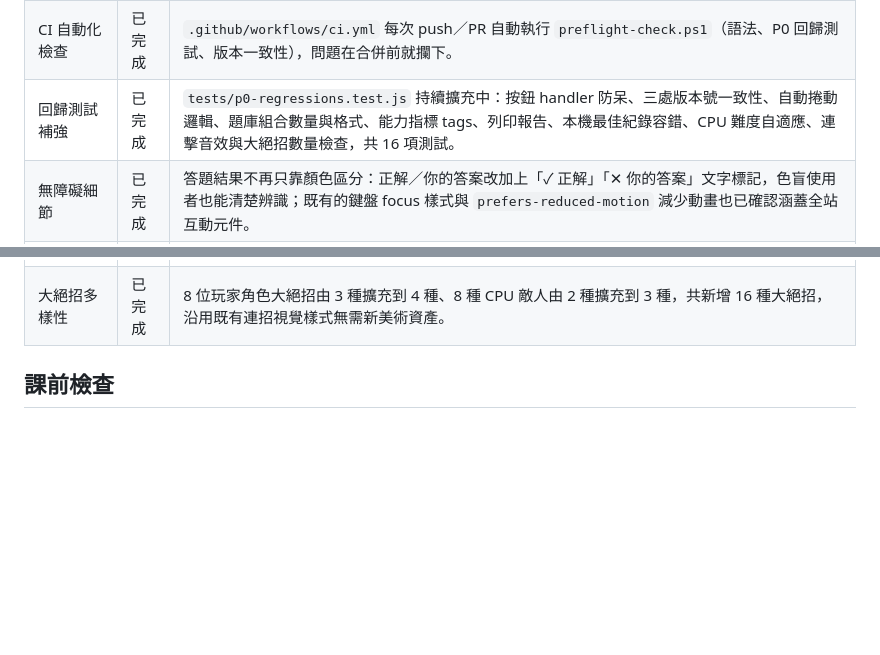
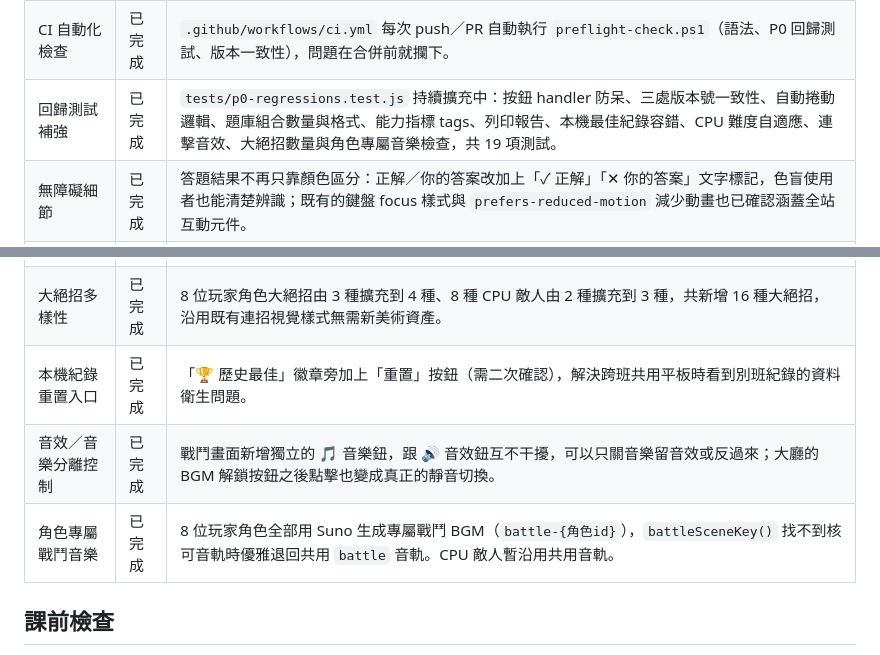
Before and after one commit to cagoooo/smes-it-quiz-battle, a Markdown page: README.md, 2 parts joined by grey strips. Rendered like a GitHub page; blank space fills up the shorter version.

Commit message:
📝 更新開發進度表，記錄本機紀錄重置、音效音樂分離與角色專屬音樂
反映本輪完成的三項工作：本機最佳紀錄重置入口、音效與背景音樂
分離控制、8 位角色全部完成 Suno 專屬戰鬥音樂。

```diff
--- a/README.md
+++ b/README.md
@@ -34,7 +34,7 @@
 | 線上發布 | 已完成 | GitHub Pages 自動發布。 |
 | PWA 安裝清單 | 已完成 | 新增 `manifest.webmanifest` 與 192/512/maskable 圖示、`apple-touch-icon`，平板／手機可「加到主畫面」變成全螢幕 App 圖示。 |
 | CI 自動化檢查 | 已完成 | `.github/workflows/ci.yml` 每次 push／PR 自動執行 `preflight-check.ps1`（語法、P0 回歸測試、版本一致性），問題在合併前就攔下。 |
-| 回歸測試補強 | 已完成 | `tests/p0-regressions.test.js` 持續擴充中：按鈕 handler 防呆、三處版本號一致性、自動捲動邏輯、題庫組合數量與格式、能力指標 tags、列印報告、本機最佳紀錄容錯、CPU 難度自適應、連擊音效與大絕招數量檢查，共 16 項測試。 |
+| 回歸測試補強 | 已完成 | `tests/p0-regressions.test.js` 持續擴充中：按鈕 handler 防呆、三處版本號一致性、自動捲動邏輯、題庫組合數量與格式、能力指標 tags、列印報告、本機最佳紀錄容錯、CPU 難度自適應、連擊音效、大絕招數量與角色專屬音樂檢查，共 19 項測試。 |
 | 無障礙細節 | 已完成 | 答題結果不再只靠顏色區分：正解／你的答案改加上「✓ 正解」「✕ 你的答案」文字標記，色盲使用者也能清楚辨識；既有的鍵盤 focus 樣式與 `prefers-reduced-motion` 減少動畫也已確認涵蓋全站互動元件。 |
 | 能力指標篩選複習 | 已完成 | 結算畫面依課綱能力指標（網路安全與隱私／運算思維／數位公民與AI素養／資訊應用與合作）分組錯題，顯示各指標錯題數並可只複習單一指標，方便老師針對迷思概念加強教學。 |
 | 可列印本局報告 | 已完成 | 結算畫面新增「🖨️ 列印本局報告」按鈕，用 `window.print()` + `@media print` 呈現黑白可讀版面，方便老師課後列印或投影全班討論。 |
@@ -42,6 +42,9 @@
 | CPU 難度自適應 | 已完成 | 追蹤玩家最近 4 題答題結果，連續答對時小幅調高 CPU 命中率、連續答錯時調低，表現持平則不調整，讓不同程度的學生都能維持合適的挑戰感。 |
 | 音效細緻化 | 已完成 | 答對音效隨連擊數微幅升 Key（上限連擊 x6），能量條剛充滿時播放專屬提示音，純用既有 Web Audio 合成音實作，無新增音檔成本。 |
 | 大絕招多樣性 | 已完成 | 8 位玩家角色大絕招由 3 種擴充到 4 種、8 種 CPU 敵人由 2 種擴充到 3 種，共新增 16 種大絕招，沿用既有連招視覺樣式無需新美術資產。 |
+| 本機紀錄重置入口 | 已完成 | 「🏆 歷史最佳」徽章旁加上「重置」按鈕（需二次確認），解決跨班共用平板時看到別班紀錄的資料衛生問題。 |
+| 音效／音樂分離控制 | 已完成 | 戰鬥畫面新增獨立的 🎵 音樂鈕，跟 🔊 音效鈕互不干擾，可以只關音樂留音效或反過來；大廳的 BGM 解鎖按鈕之後點擊也變成真正的靜音切換。 |
+| 角色專屬戰鬥音樂 | 已完成 | 8 位玩家角色全部用 Suno 生成專屬戰鬥 BGM（`battle-{角色id}`），`battleSceneKey()` 找不到核可音軌時優雅退回共用 `battle` 音軌。CPU 敵人暫沿用共用音軌。 |
 
 ## 課前檢查
 
```
